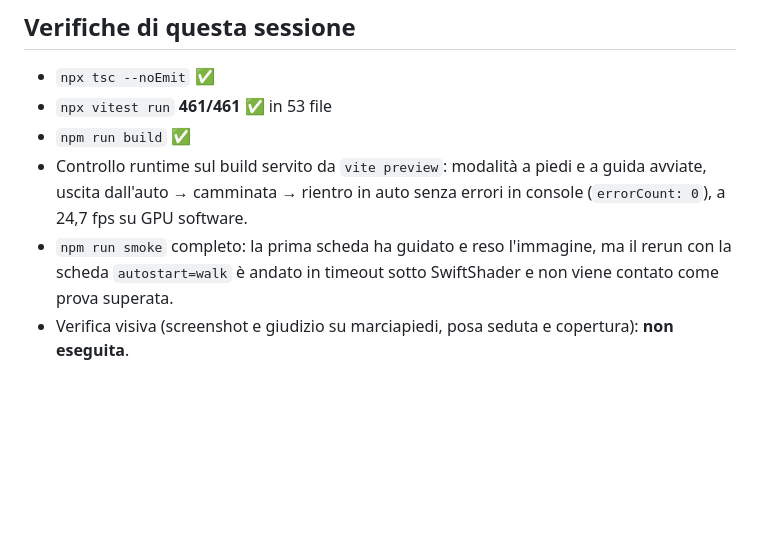
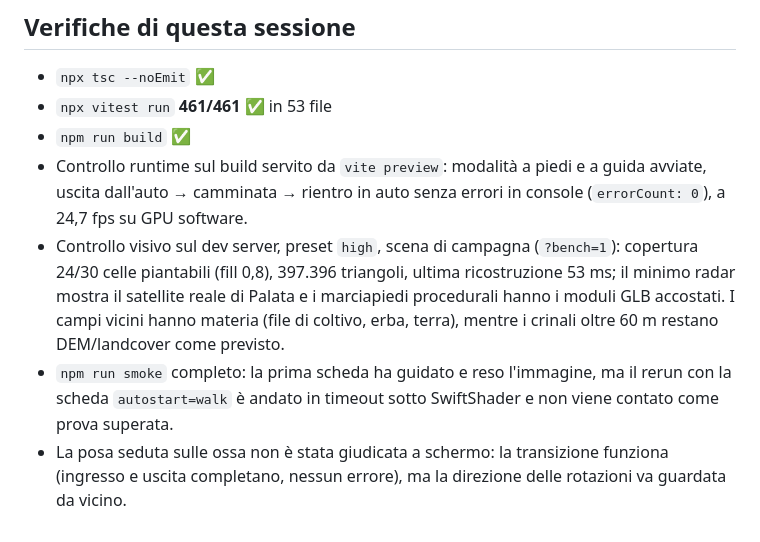
Before and after one commit to psiep8/molise-openworld, a Markdown page: docs/MOLISE-3-UPGRADE-STATUS.md, the part around the change. Drawn GitHub-style; blank space fills up the shorter version.

Commit message:
Annota il controllo visivo di campagna, minimappa e costi di ricostruzione
🤖 Generated with Codebuff
Co-Authored-By: Codebuff <noreply@codebuff.com>

```diff
--- a/docs/MOLISE-3-UPGRADE-STATUS.md
+++ b/docs/MOLISE-3-UPGRADE-STATUS.md
@@ -141,8 +141,15 @@ visive in gioco restano indicate esplicitamente quando non eseguite.
 - Controllo runtime sul build servito da `vite preview`: modalità a piedi e a
   guida avviate, uscita dall'auto → camminata → rientro in auto senza errori in
   console (`errorCount: 0`), a 24,7 fps su GPU software.
+- Controllo visivo sul dev server, preset `high`, scena di campagna (`?bench=1`):
+  copertura 24/30 celle piantabili (fill 0,8), 397.396 triangoli, ultima
+  ricostruzione 53 ms; il minimo radar mostra il satellite reale di Palata e i
+  marciapiedi procedurali hanno i moduli GLB accostati. I campi vicini hanno
+  materia (file di coltivo, erba, terra), mentre i crinali oltre 60 m restano
+  DEM/landcover come previsto.
 - `npm run smoke` completo: la prima scheda ha guidato e reso l'immagine, ma il
   rerun con la scheda `autostart=walk` è andato in timeout sotto SwiftShader e
   non viene contato come prova superata.
-- Verifica visiva (screenshot e giudizio su marciapiedi, posa seduta e
-  copertura): **non eseguita**.
+- La posa seduta sulle ossa non è stata giudicata a schermo: la transizione
+  funziona (ingresso e uscita completano, nessun errore), ma la direzione delle
+  rotazioni va guardata da vicino.
```
